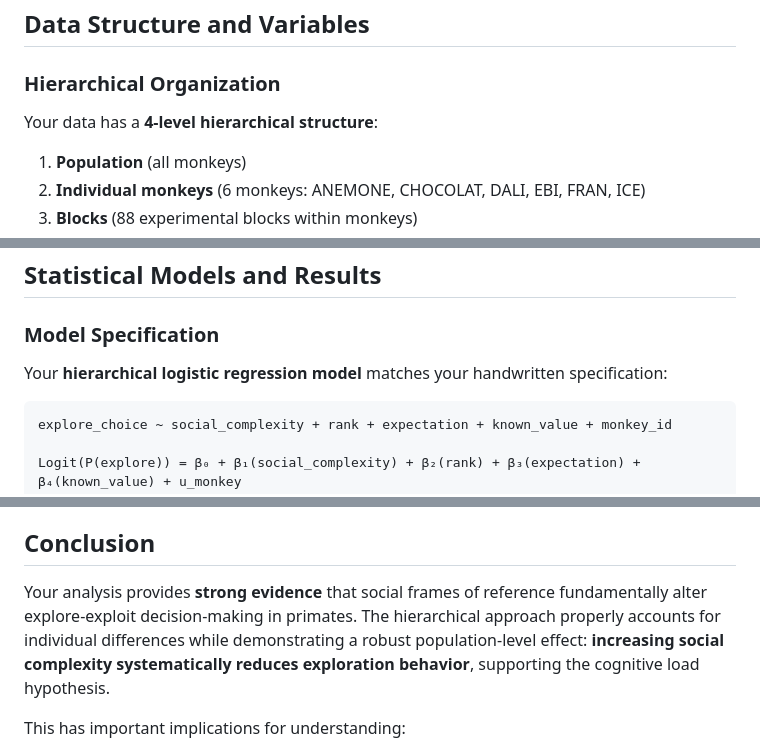
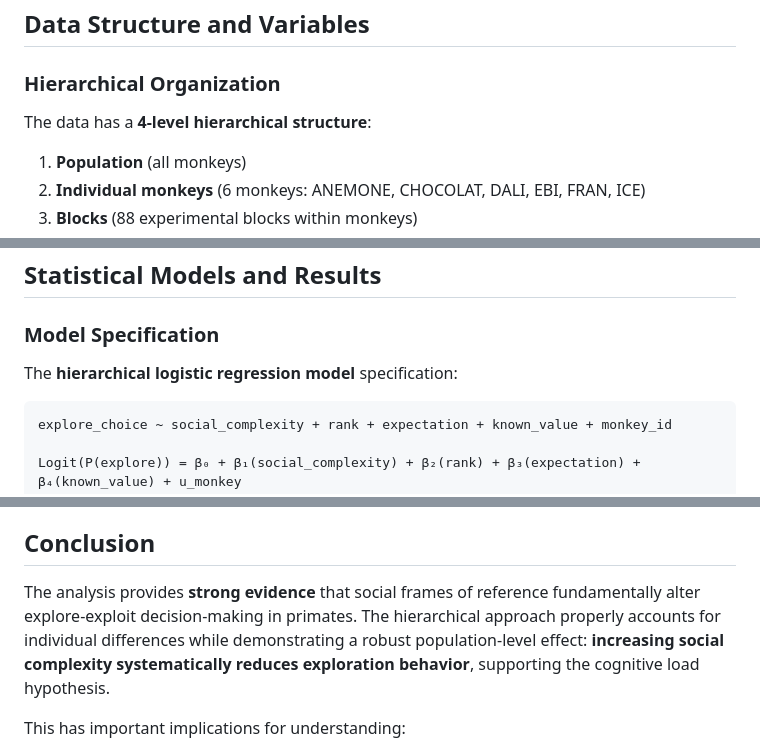
Before and after one commit to hildieleyser/social-exploration-primates, a Markdown page: Complete_Analysis_Explanation.md, 3 parts joined by grey strips. GitHub-like rendering.

````diff
--- a/Complete_Analysis_Explanation.md
+++ b/Complete_Analysis_Explanation.md
@@ -25,7 +25,7 @@ As social complexity increases, cognitive load increases due to:
 ## Data Structure and Variables
 
 ### Hierarchical Organization
-Your data has a **4-level hierarchical structure**:
+The data has a **4-level hierarchical structure**:
 1. **Population** (all monkeys)
 2. **Individual monkeys** (6 monkeys: ANEMONE, CHOCOLAT, DALI, EBI, FRAN, ICE)
 3. **Blocks** (88 experimental blocks within monkeys)
@@ -47,7 +47,7 @@ Your data has a **4-level hierarchical structure**:
 ## Statistical Models and Results
 
 ### Model Specification
-Your **hierarchical logistic regression model** matches your handwritten specification:
+The **hierarchical logistic regression model** specification:
 
 ```
 explore_choice ~ social_complexity + rank + expectation + known_value + monkey_id
@@ -157,7 +157,7 @@ Maps research question to specific variables and theoretical framework
 
 ## Conclusion
 
-Your analysis provides **strong evidence** that social frames of reference fundamentally alter explore-exploit decision-making in primates. The hierarchical approach properly accounts for individual differences while demonstrating a robust population-level effect: **increasing social complexity systematically reduces exploration behavior**, supporting the cognitive load hypothesis.
+The analysis provides **strong evidence** that social frames of reference fundamentally alter explore-exploit decision-making in primates. The hierarchical approach properly accounts for individual differences while demonstrating a robust population-level effect: **increasing social complexity systematically reduces exploration behavior**, supporting the cognitive load hypothesis.
 
 This has important implications for understanding:
 - **Primate cognition** under different social conditions
````
